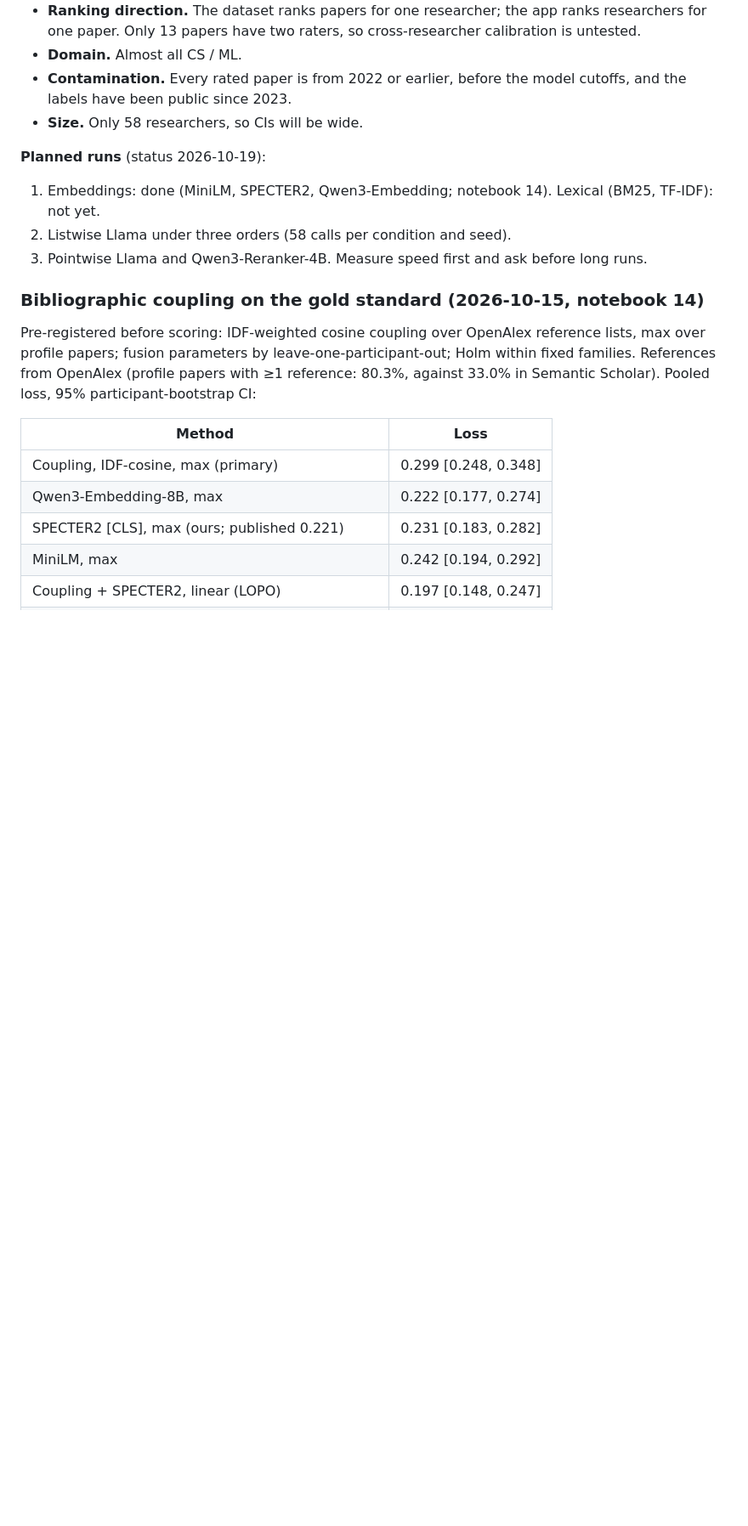
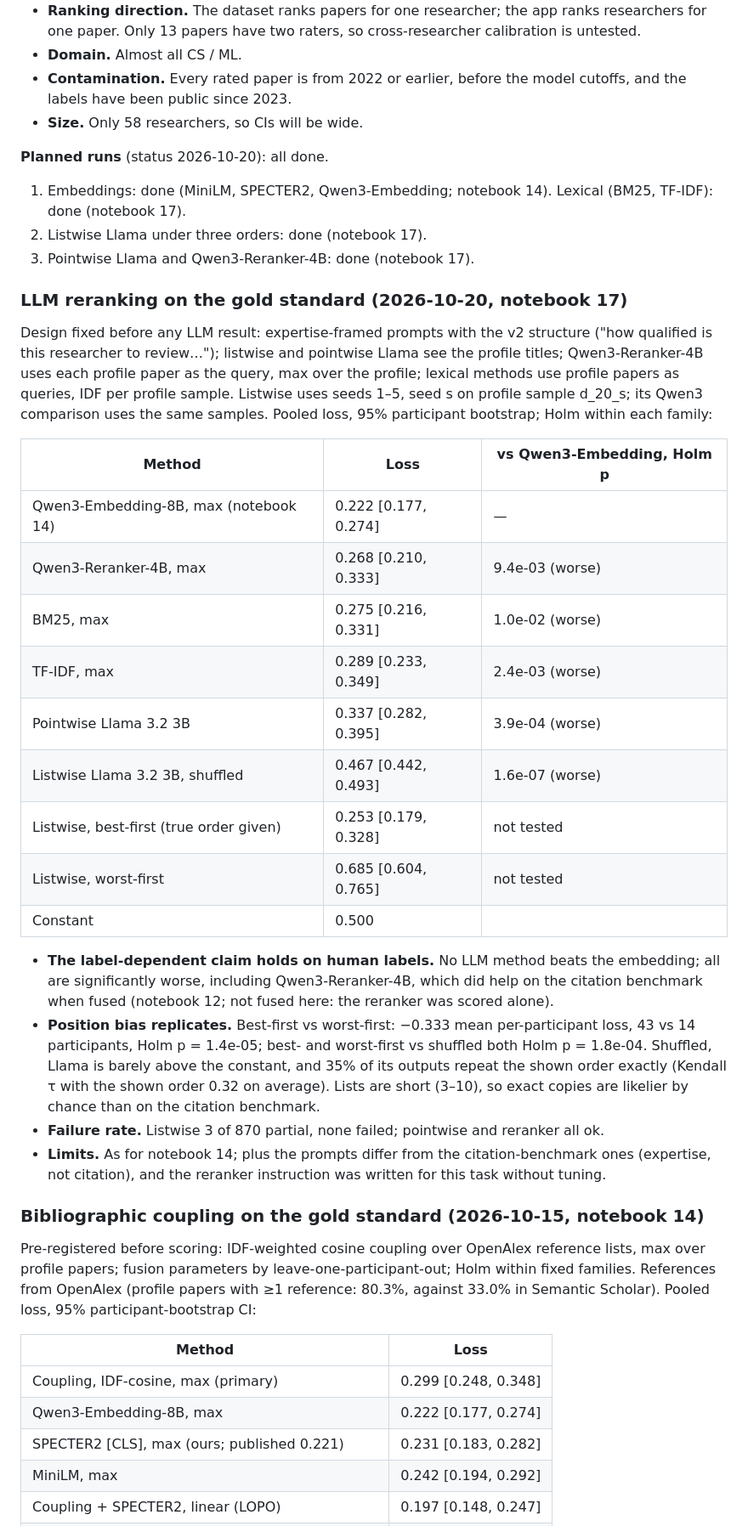
Before and after one commit to senaoz/SWE-599, a Markdown page: research/audit/PAPER_NOTES.md, the part around one of its changes. Shown at 85% size. GitHub-like rendering; blank space fills up the shorter version.

Commit message:
Add gold-standard LLM results to paper notes

```diff
--- a/research/audit/PAPER_NOTES.md
+++ b/research/audit/PAPER_NOTES.md
@@ -33,10 +33,31 @@ Running notes for turning the project into a paper. Other sessions: read this fi
 - **Contamination.** Every rated paper is from 2022 or earlier, before the model cutoffs, and the labels have been public since 2023.
 - **Size.** Only 58 researchers, so CIs will be wide.
 
-**Planned runs** (status 2026-10-19):
-1. Embeddings: done (MiniLM, SPECTER2, Qwen3-Embedding; notebook 14). Lexical (BM25, TF-IDF): not yet.
-2. Listwise Llama under three orders (58 calls per condition and seed).
-3. Pointwise Llama and Qwen3-Reranker-4B. Measure speed first and ask before long runs.
+**Planned runs** (status 2026-10-20): all done.
+1. Embeddings: done (MiniLM, SPECTER2, Qwen3-Embedding; notebook 14). Lexical (BM25, TF-IDF): done (notebook 17).
+2. Listwise Llama under three orders: done (notebook 17).
+3. Pointwise Llama and Qwen3-Reranker-4B: done (notebook 17).
+
+### LLM reranking on the gold standard (2026-10-20, notebook 17)
+
+Design fixed before any LLM result: expertise-framed prompts with the v2 structure ("how qualified is this researcher to review…"); listwise and pointwise Llama see the profile titles; Qwen3-Reranker-4B uses each profile paper as the query, max over the profile; lexical methods use profile papers as queries, IDF per profile sample. Listwise uses seeds 1–5, seed s on profile sample d_20_s; its Qwen3 comparison uses the same samples. Pooled loss, 95% participant bootstrap; Holm within each family:
+
+| Method | Loss | vs Qwen3-Embedding, Holm p |
+|---|---|---|
+| Qwen3-Embedding-8B, max (notebook 14) | 0.222 [0.177, 0.274] | — |
+| Qwen3-Reranker-4B, max | 0.268 [0.210, 0.333] | 9.4e-03 (worse) |
+| BM25, max | 0.275 [0.216, 0.331] | 1.0e-02 (worse) |
+| TF-IDF, max | 0.289 [0.233, 0.349] | 2.4e-03 (worse) |
+| Pointwise Llama 3.2 3B | 0.337 [0.282, 0.395] | 3.9e-04 (worse) |
+| Listwise Llama 3.2 3B, shuffled | 0.467 [0.442, 0.493] | 1.6e-07 (worse) |
+| Listwise, best-first (true order given) | 0.253 [0.179, 0.328] | not tested |
+| Listwise, worst-first | 0.685 [0.604, 0.765] | not tested |
+| Constant | 0.500 | |
+
+- **The label-dependent claim holds on human labels.** No LLM method beats the embedding; all are significantly worse, including Qwen3-Reranker-4B, which did help on the citation benchmark when fused (notebook 12; not fused here: the reranker was scored alone).
+- **Position bias replicates.** Best-first vs worst-first: −0.333 mean per-participant loss, 43 vs 14 participants, Holm p = 1.4e-05; best- and worst-first vs shuffled both Holm p = 1.8e-04. Shuffled, Llama is barely above the constant, and 35% of its outputs repeat the shown order exactly (Kendall τ with the shown order 0.32 on average). Lists are short (3–10), so exact copies are likelier by chance than on the citation benchmark.
+- **Failure rate.** Listwise 3 of 870 partial, none failed; pointwise and reranker all ok.
+- **Limits.** As for notebook 14; plus the prompts differ from the citation-benchmark ones (expertise, not citation), and the reranker instruction was written for this task without tuning.
 
 ### Bibliographic coupling on the gold standard (2026-10-15, notebook 14)
 
```
Also changed, not shown: other parts of research/audit/PAPER_NOTES.md (+1 -0 lines).
